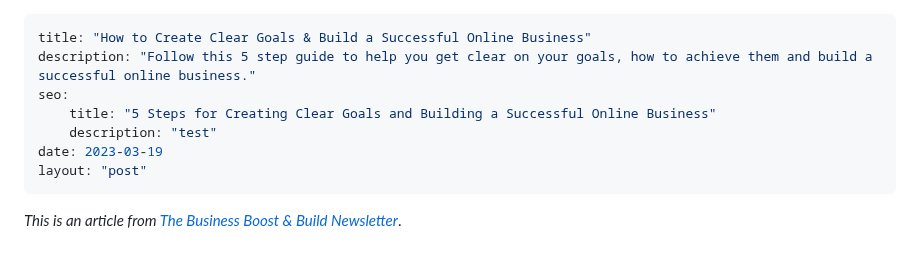
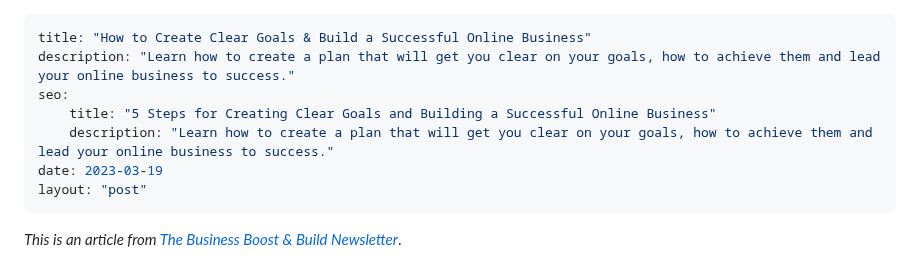
Before and after one commit to Geerodge/georgemc.co.uk, a Markdown page: src/newsletters/how-to-create-clear-goals-and-build-a-successful-online-business.md, the part around the change. GitHub-like rendering.

```diff
--- a/src/newsletters/how-to-create-clear-goals-and-build-a-successful-online-business.md
+++ b/src/newsletters/how-to-create-clear-goals-and-build-a-successful-online-business.md
@@ -1,9 +1,9 @@
 ---
 title: "How to Create Clear Goals & Build a Successful Online Business"
-description: "Follow this 5 step guide to help you get clear on your goals, how to achieve them and build a successful online business."
+description: "Learn how to create a plan that will get you clear on your goals, how to achieve them and lead your online business to success."
 seo:
     title: "5 Steps for Creating Clear Goals and Building a Successful Online Business"
-    description: "test"
+    description: "Learn how to create a plan that will get you clear on your goals, how to achieve them and lead your online business to success."
 date: 2023-03-19
 layout: "post"
 ---
```
